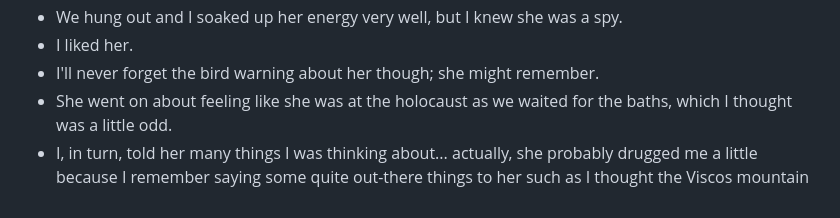
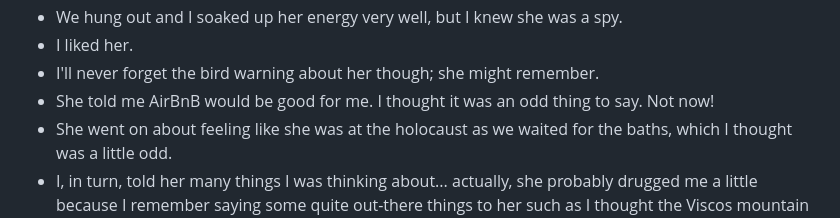
Before and after one commit to kailash-manasarovar/what-the-hell-have-you-done-with-my-children, a Markdown page: content/05-marianne-anne.md, the part around the change. GitHub-like rendering.

```diff
--- a/content/05-marianne-anne.md
+++ b/content/05-marianne-anne.md
@@ -14,6 +14,7 @@
 - We hung out and I soaked up her energy very well, but I knew she was a spy.
 - I liked her.
 - I'll never forget the bird warning about her though; she might remember.
+- She told me AirBnB would be good for me. I thought it was an odd thing to say. Not now!
 - She went on about feeling like she was at the holocaust as we waited for the baths, which I thought was a little odd.
 - I, in turn, told her many things I was thinking about... actually, she probably drugged me a little because I remember saying some quite out-there things to her such as I thought the Viscos mountain was the upside down triangle in the Last Supper, things of this nature.
 - I also suspect she hypnotized me with this little machine she was desperate to put on so that'd I'd hear this particular song and it was so contrived I knew something fishy was going on.
```
Also changed, not shown: content/04-possible-children.md (+20 -1 lines), images/my-children/anitas-son.jpg (added), images/my-children/boy-3.png (added), 2 other files.
